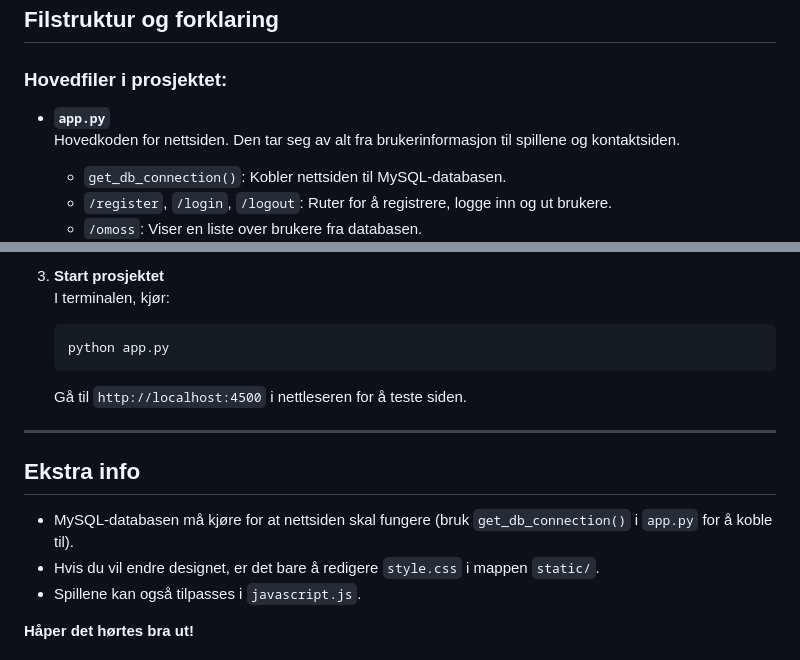
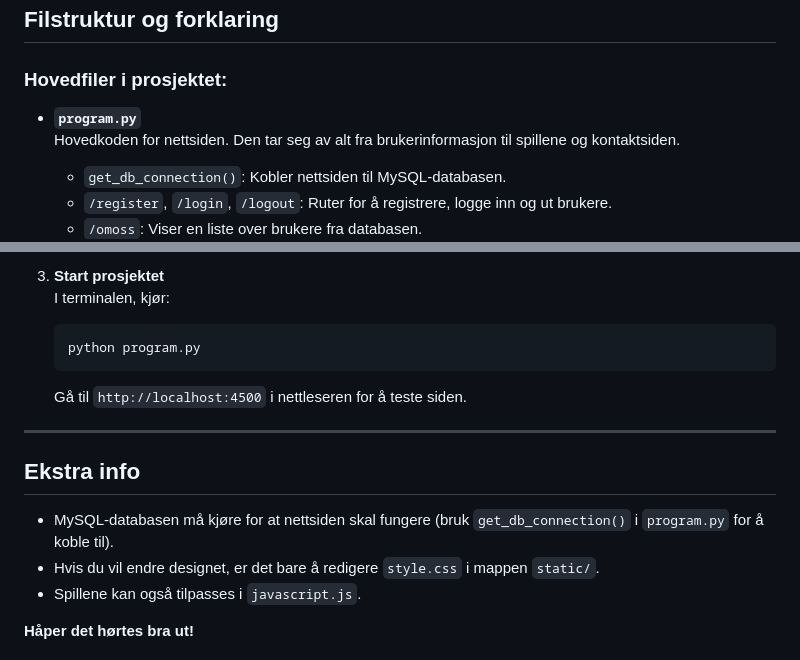
Before and after one commit to Olliwery/VG2_TerminOppgave, a Markdown page: TerminOppgave.md, 2 parts joined by grey strips. Rendered like a GitHub page.

````diff
--- a/TerminOppgave.md
+++ b/TerminOppgave.md
@@ -36,7 +36,7 @@ Oppgaven er å lage en nettside som kombinerer ulike funksjoner for å lære hvo
 
 ### **Hovedfiler i prosjektet:**
 
-- **`app.py`**
+- **`program.py`**
 Hovedkoden for nettsiden. Den tar seg av alt fra brukerinformasjon til spillene og kontaktsiden.
   - `get_db_connection()`: Kobler nettsiden til MySQL-databasen.
   - `/register`, `/login`, `/logout`: Ruter for å registrere, logge inn og ut brukere.
@@ -94,7 +94,7 @@ Dette er et klikkespill hvor du samler pizza ved å klikke på en pizzaknapp.
 3. **Start prosjektet**
    I terminalen, kjør:
    ```bash
-   python app.py
+   python program.py
    ```
    Gå til `http://localhost:4500` i nettleseren for å teste siden.
 
@@ -102,7 +102,7 @@ Dette er et klikkespill hvor du samler pizza ved å klikke på en pizzaknapp.
 
 ## Ekstra info
 
-- MySQL-databasen må kjøre for at nettsiden skal fungere (bruk `get_db_connection()` i `app.py` for å koble til).
+- MySQL-databasen må kjøre for at nettsiden skal fungere (bruk `get_db_connection()` i `program.py` for å koble til).
 - Hvis du vil endre designet, er det bare å redigere `style.css` i mappen `static/`.
 - Spillene kan også tilpasses i `javascript.js`.
 
````
